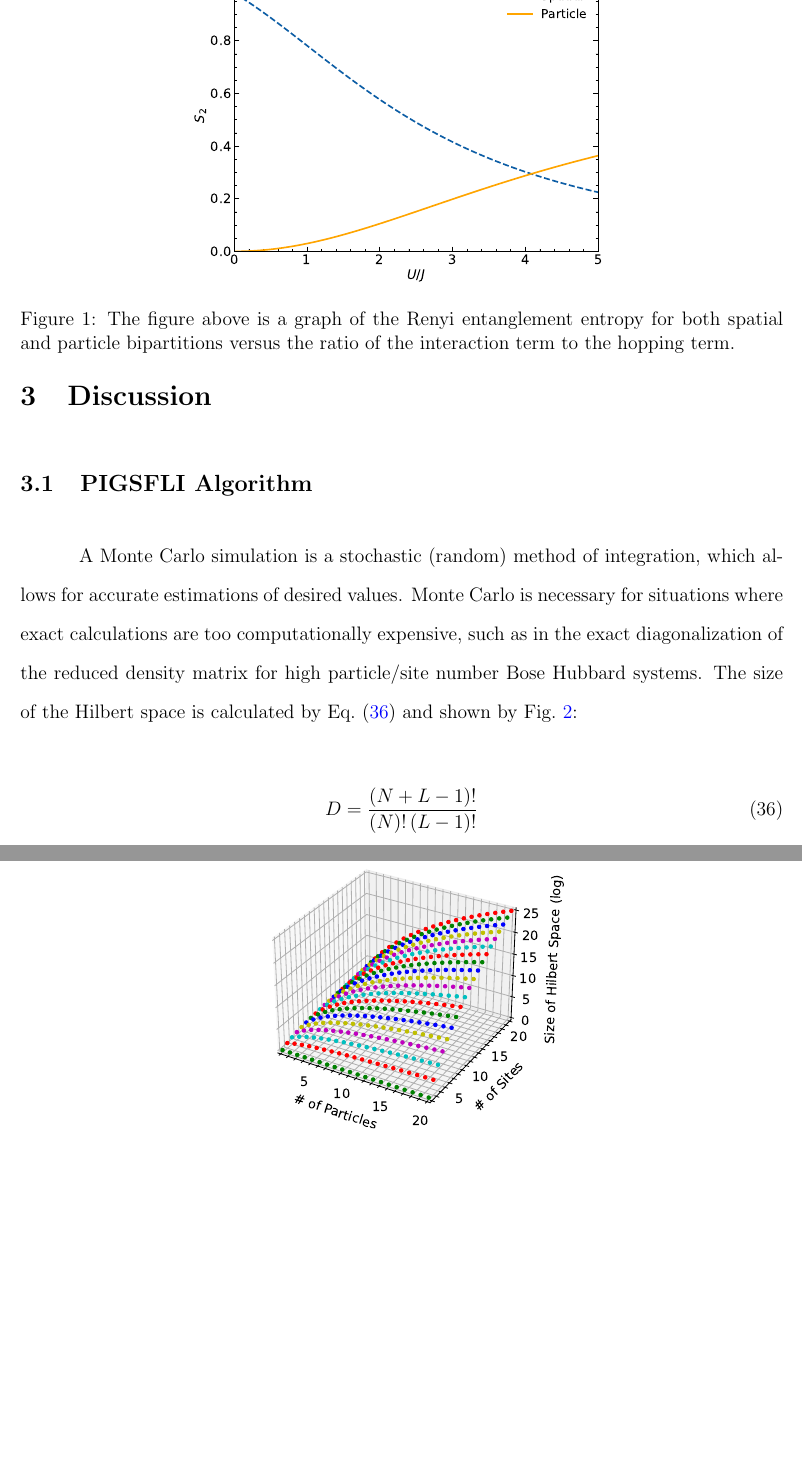
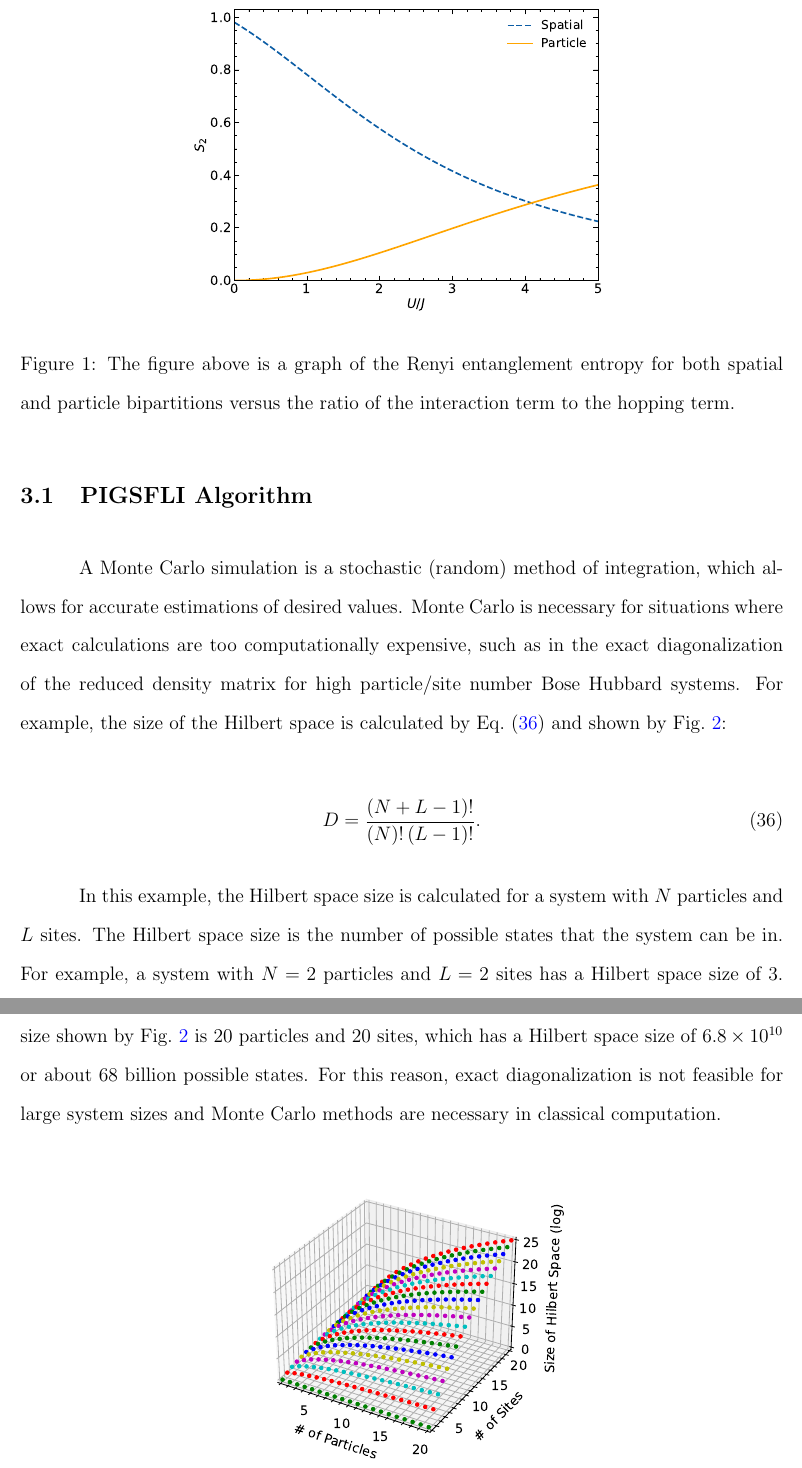
Before and after one commit to wmallah/pigsfli_benchmark, a LaTeX paper (src/main.tex, which reads src/discussion.tex): two parts of pages 14 and 15 of 25 before the commit and two parts of pages 14 and 15 of 26 after it, joined at a grey line, cut at the place of the change, the shorter picture padded with empty space. Compiled offline with pdfLaTeX.

Commit message:
Wrote some text on Monte Carlo methods

```diff
--- a/src/discussion.tex
+++ b/src/discussion.tex
@@ -1,5 +1,5 @@
 
-\begin{figure}[h]
+\begin{figure}[H]
 \centering
 \includegraphics[scale=0.5]{../figures/ed_renyi.pdf}
 \caption{The figure above is a graph of the Renyi entanglement entropy for both spatial and particle bipartitions versus the ratio of the interaction term to the hopping term.}
@@ -7,14 +7,16 @@
 
 \subsection{PIGSFLI Algorithm} \label{PIGSFLI}
 
-A Monte Carlo simulation is a stochastic (random) method of integration, which allows for accurate estimations of desired values. Monte Carlo is necessary for situations where exact calculations are too computationally expensive, such as in the exact diagonalization of the reduced density matrix for high particle/site number Bose Hubbard systems. The size of the Hilbert space is calculated by \cref{eq:36} and shown by \cref{fig:hilbert_space_size}:
+A Monte Carlo simulation is a stochastic (random) method of integration, which allows for accurate estimations of desired values. Monte Carlo is necessary for situations where exact calculations are too computationally expensive, such as in the exact diagonalization of the reduced density matrix for high particle/site number Bose Hubbard systems. For example, the size of the Hilbert space is calculated by \cref{eq:36} and shown by \cref{fig:hilbert_space_size}:
 
 \begin{equation}
-D = \frac{\left(N+L-1\right)!}{\left(N\right)!\left(L-1\right)!}
+D = \frac{\left(N+L-1\right)!}{\left(N\right)!\left(L-1\right)!}.
 \label{eq:36}
 \end{equation}
 
-\begin{figure}[h]
+In this example, the Hilbert space size is calculated for a system with $N$ particles and $L$ sites. The Hilbert space size is the number of possible states that the system can be in. For example, a system with $N=2$ particles and $L=2$ sites has a Hilbert space size of $3$. This means that there are $3$ possible states that the system can be in. The largest system size shown by \cref{fig:hilbert_space_size} is $20$ particles and $20$ sites, which has a Hilbert space size of $6.8 \times 10^{10}$ or about 68 billion possible states. For this reason, exact diagonalization is not feasible for large system sizes and Monte Carlo methods are necessary in classical computation.
+
+\begin{figure}[H]
 \centering
 \includegraphics[scale=0.5]{../figures/hilbert_space_size.pdf}
 \caption{The figure above shows the size of the Hilbert space as a function of number of sites and particles. This 3-dimensional plot for the number of combinations in the Hilbert space goes up to $20$ sites and $20$ particles.}
```
Also changed, not shown: figures/ed_renyi.pdf, figures/hilbert_space_size.pdf, figures/kinetic_energy.pdf, figures/potential_energy.pdf, figures/renyi_spatial.pdf, figures/sep_occ_hist_U_0.0001.pdf, figures/sep_occ_hist_U_10.0000.pdf, figures/spatial_avg_occ_U_0.0001.pdf, figures/spatial_avg_occ_U_10.0000.pdf, figures/total_energy.pdf, src/main.pdf, 4 other files.
